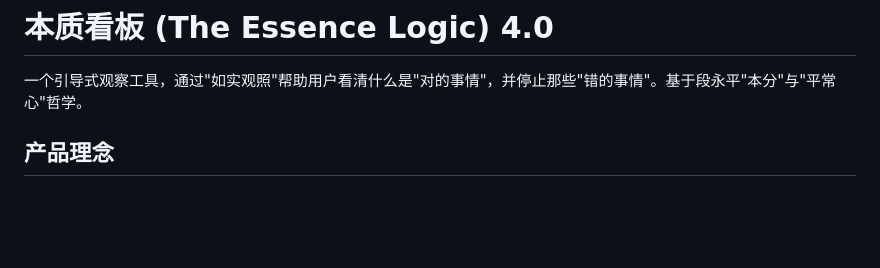
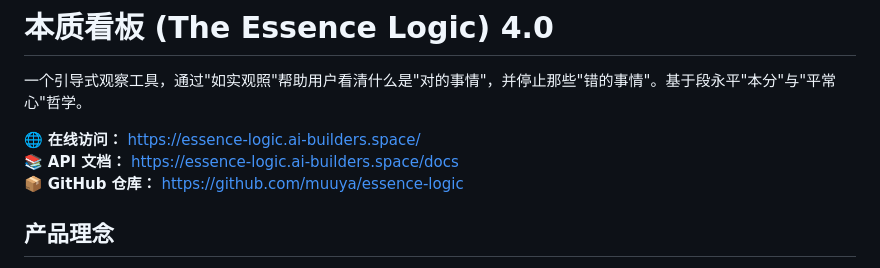
Before and after one commit to muuya/essence-logic, a Markdown page: README.md, the part around one of its changes. GitHub-like rendering; blank space fills up the shorter version.

```diff
--- a/README.md
+++ b/README.md
@@ -1,6 +1,10 @@
 # 本质看板 (The Essence Logic) 4.0
 
 一个引导式观察工具，通过"如实观照"帮助用户看清什么是"对的事情"，并停止那些"错的事情"。基于段永平"本分"与"平常心"哲学。
+
+🌐 **在线访问：** [https://essence-logic.ai-builders.space/](https://essence-logic.ai-builders.space/)
+📚 **API 文档：** [https://essence-logic.ai-builders.space/docs](https://essence-logic.ai-builders.space/docs)
+📦 **GitHub 仓库：** [https://github.com/muuya/essence-logic](https://github.com/muuya/essence-logic)
 
 ## 产品理念
 
```
Also changed, not shown: other parts of README.md (+23 -0 lines).
